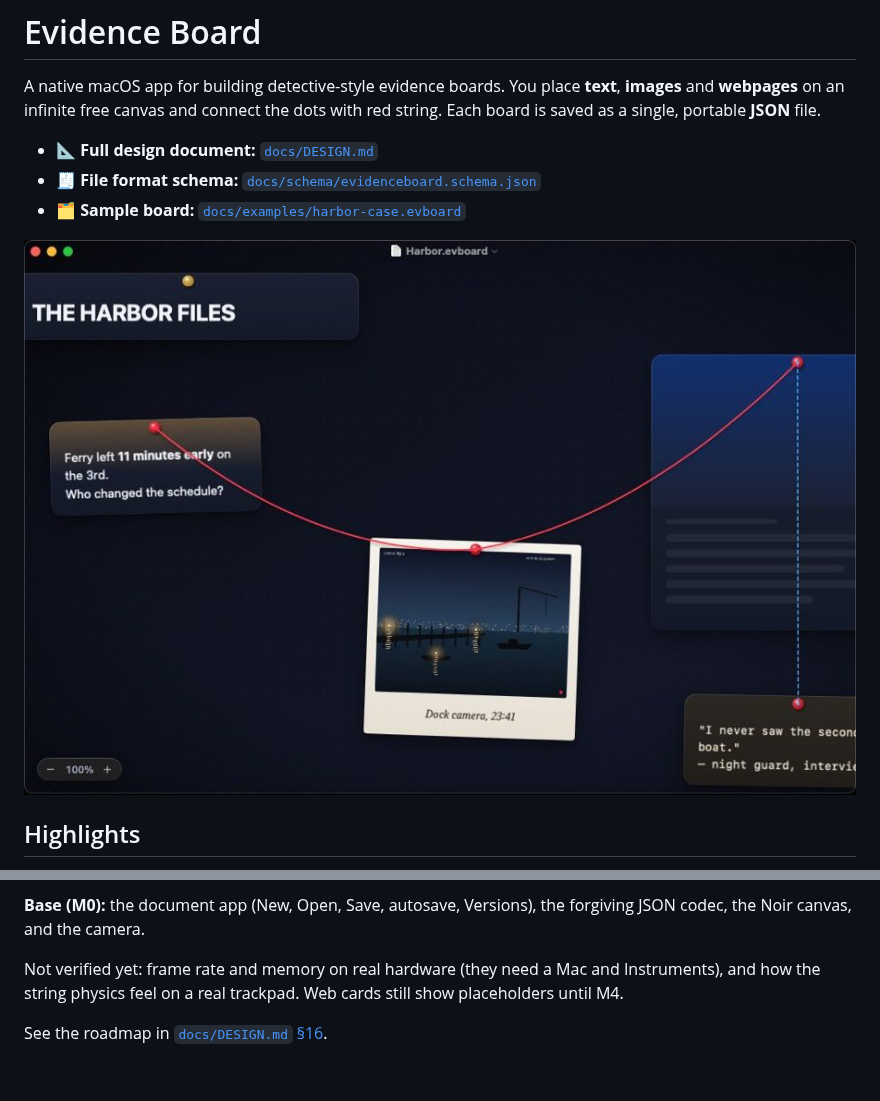
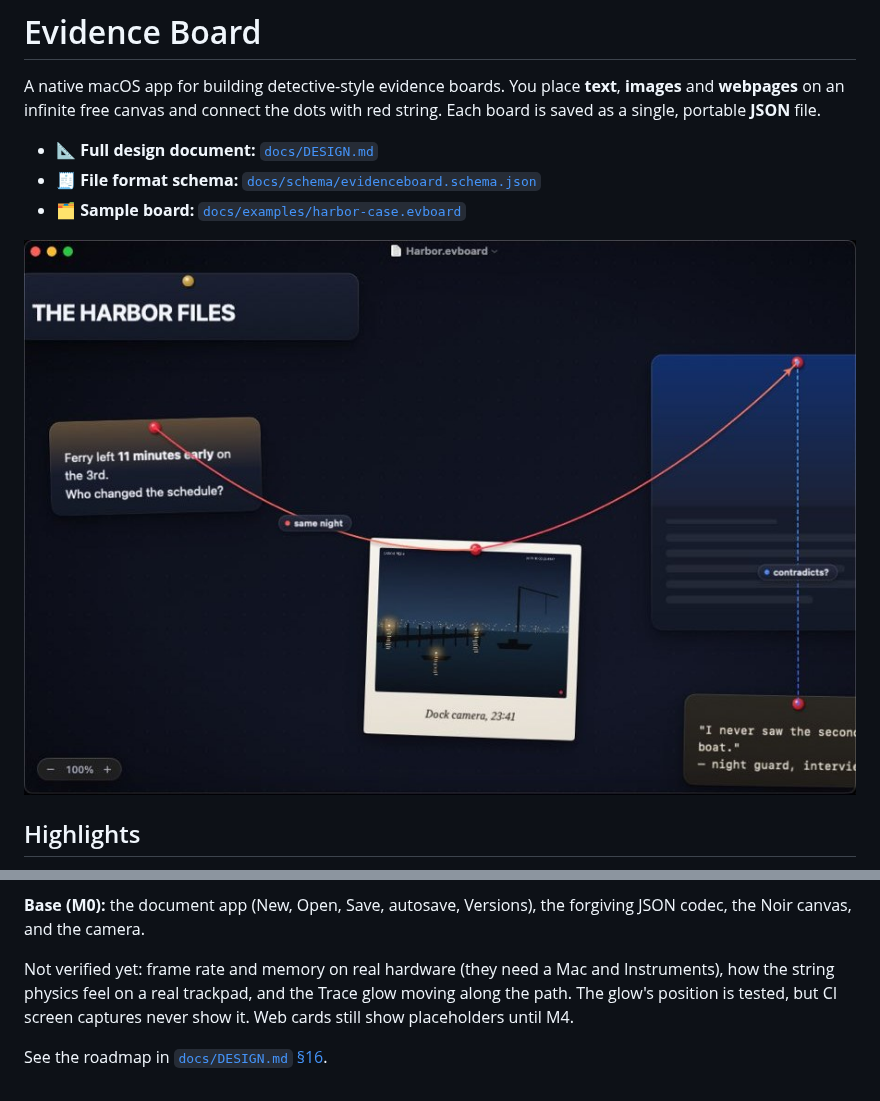
Before and after one commit to AZ9tumas/evidence-board, a Markdown page: README.md, 2 parts joined by grey strips. Rendered like a GitHub page; pictures changed too: docs/images/m2-harbor.jpg (deleted), docs/images/m3-harbor.jpg (added).

```diff
--- a/README.md
+++ b/README.md
@@ -6,7 +6,7 @@ A native macOS app for building detective-style evidence boards. You place **tex
 - 🧾 **File format schema:** [`docs/schema/evidenceboard.schema.json`](docs/schema/evidenceboard.schema.json)
 - 🗂 **Sample board:** [`docs/examples/harbor-case.evboard`](docs/examples/harbor-case.evboard)
 
-![The sample board in the M2 build: text cards, a polaroid with its caption, and string](docs/images/m2-harbor.jpg)
+![The sample board in the M3 build: text cards, a polaroid, and strings with gradients, labels, an arrow and a dashed thread](docs/images/m3-harbor.jpg)
 
 ## Highlights
 
@@ -80,6 +80,6 @@ Tools/                     Helper scripts
 
 **Base (M0):** the document app (New, Open, Save, autosave, Versions), the forgiving JSON codec, the Noir canvas, and the camera.
 
-Not verified yet: frame rate and memory on real hardware (they need a Mac and Instruments), and how the string physics feel on a real trackpad. Web cards still show placeholders until M4.
+Not verified yet: frame rate and memory on real hardware (they need a Mac and Instruments), how the string physics feel on a real trackpad, and the Trace glow moving along the path. The glow's position is tested, but CI screen captures never show it. Web cards still show placeholders until M4.
 
 See the roadmap in [`docs/DESIGN.md` §16](docs/DESIGN.md#16-roadmap).
```
Also changed, not shown: docs/DESIGN.md (+2 -1 lines), 2 other files.
